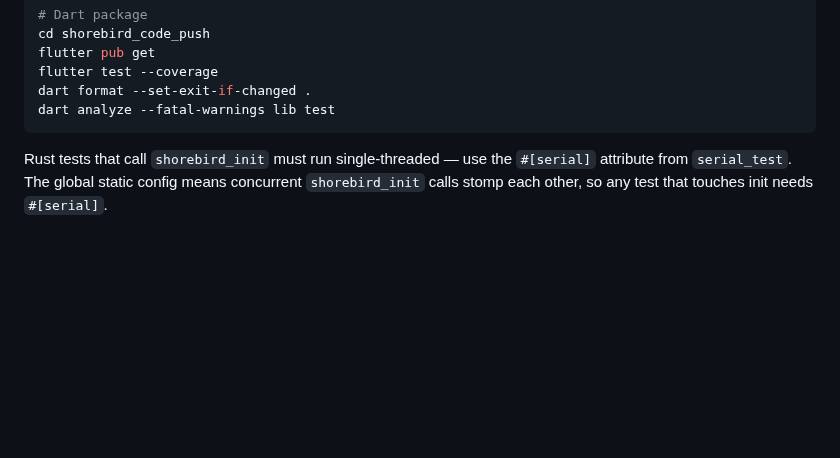
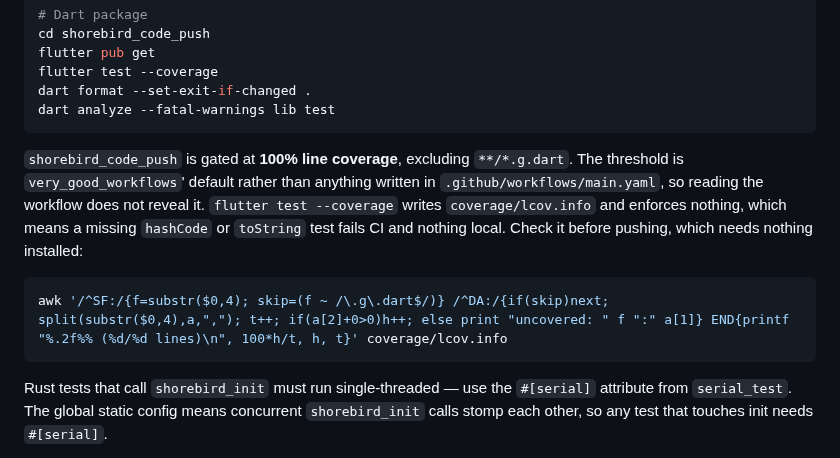
Before and after one commit to shorebirdtech/updater, a Markdown page: CLAUDE.md, the part around the change. GitHub-like rendering; blank space fills up the shorter version.

Commit message:
docs: say that shorebird_code_push is gated at 100% coverage
The threshold is very_good_workflows' default, so it appears neither in
main.yaml nor in this file, and flutter test --coverage enforces nothing.
A missing hashCode or toString test therefore fails in CI and passes
everything local, which is a round trip per miss.

````diff
--- a/CLAUDE.md
+++ b/CLAUDE.md
@@ -17,6 +17,12 @@ flutter pub get
 flutter test --coverage
 dart format --set-exit-if-changed .
 dart analyze --fatal-warnings lib test
+```
+
+`shorebird_code_push` is gated at **100% line coverage**, excluding `**/*.g.dart`. The threshold is `very_good_workflows`' default rather than anything written in `.github/workflows/main.yaml`, so reading the workflow does not reveal it. `flutter test --coverage` writes `coverage/lcov.info` and enforces nothing, which means a missing `hashCode` or `toString` test fails CI and nothing local. Check it before pushing, which needs nothing installed:
+
+```bash
+awk '/^SF:/{f=substr($0,4); skip=(f ~ /\.g\.dart$/)} /^DA:/{if(skip)next; split(substr($0,4),a,","); t++; if(a[2]+0>0)h++; else print "uncovered: " f ":" a[1]} END{printf "%.2f%% (%d/%d lines)\n", 100*h/t, h, t}' coverage/lcov.info
 ```
 
 Rust tests that call `shorebird_init` must run single-threaded — use the `#[serial]` attribute from `serial_test`. The global static config means concurrent `shorebird_init` calls stomp each other, so any test that touches init needs `#[serial]`.
````
